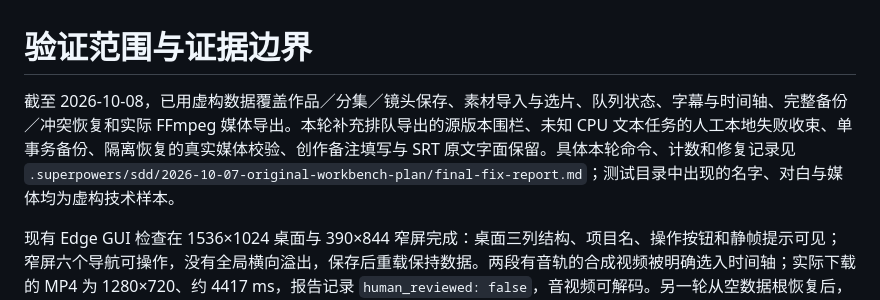
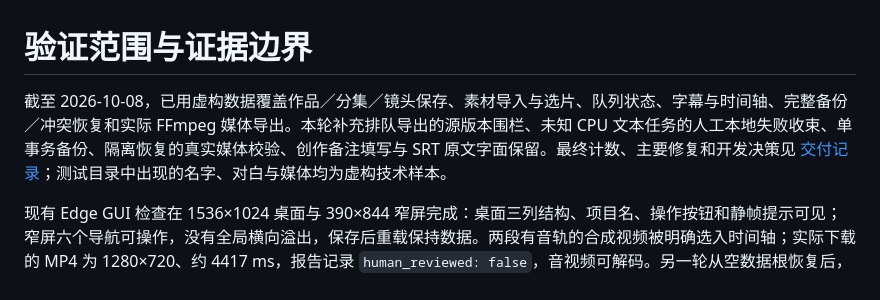
Before and after one commit to 58254727-blip/ai-short-drama-workbench, a Markdown page: docs/VERIFICATION.md, the part around the change. GitHub-like rendering.

Commit message:
Record verified delivery and development decisions

```diff
--- a/docs/VERIFICATION.md
+++ b/docs/VERIFICATION.md
@@ -1,6 +1,6 @@
 # 验证范围与证据边界
 
-截至 2026-10-08，已用虚构数据覆盖作品／分集／镜头保存、素材导入与选片、队列状态、字幕与时间轴、完整备份／冲突恢复和实际 FFmpeg 媒体导出。本轮补充排队导出的源版本围栏、未知 CPU 文本任务的人工本地失败收束、单事务备份、隔离恢复的真实媒体校验、创作备注填写与 SRT 原文字面保留。具体本轮命令、计数和修复记录见 `.superpowers/sdd/2026-10-07-original-workbench-plan/final-fix-report.md`；测试目录中出现的名字、对白与媒体均为虚构技术样本。
+截至 2026-10-08，已用虚构数据覆盖作品／分集／镜头保存、素材导入与选片、队列状态、字幕与时间轴、完整备份／冲突恢复和实际 FFmpeg 媒体导出。本轮补充排队导出的源版本围栏、未知 CPU 文本任务的人工本地失败收束、单事务备份、隔离恢复的真实媒体校验、创作备注填写与 SRT 原文字面保留。最终计数、主要修复和开发决策见 [交付记录](DELIVERY.md)；测试目录中出现的名字、对白与媒体均为虚构技术样本。
 
 现有 Edge GUI 检查在 1536×1024 桌面与 390×844 窄屏完成：桌面三列结构、项目名、操作按钮和静帧提示可见；窄屏六个导航可操作，没有全局横向溢出，保存后重载保持数据。两段有音轨的合成视频被明确选入时间轴；实际下载的 MP4 为 1280×720、约 4417 ms，报告记录 `human_reviewed: false`，音视频可解码。另一轮从空数据根恢复后，两个素材二进制仍可用、两段时间轴和字幕就绪，视频可播放。截图和运行数据留在发布物之外。
 
```
Also changed, not shown: docs/DELIVERY.md (added, +38 -0 lines).
